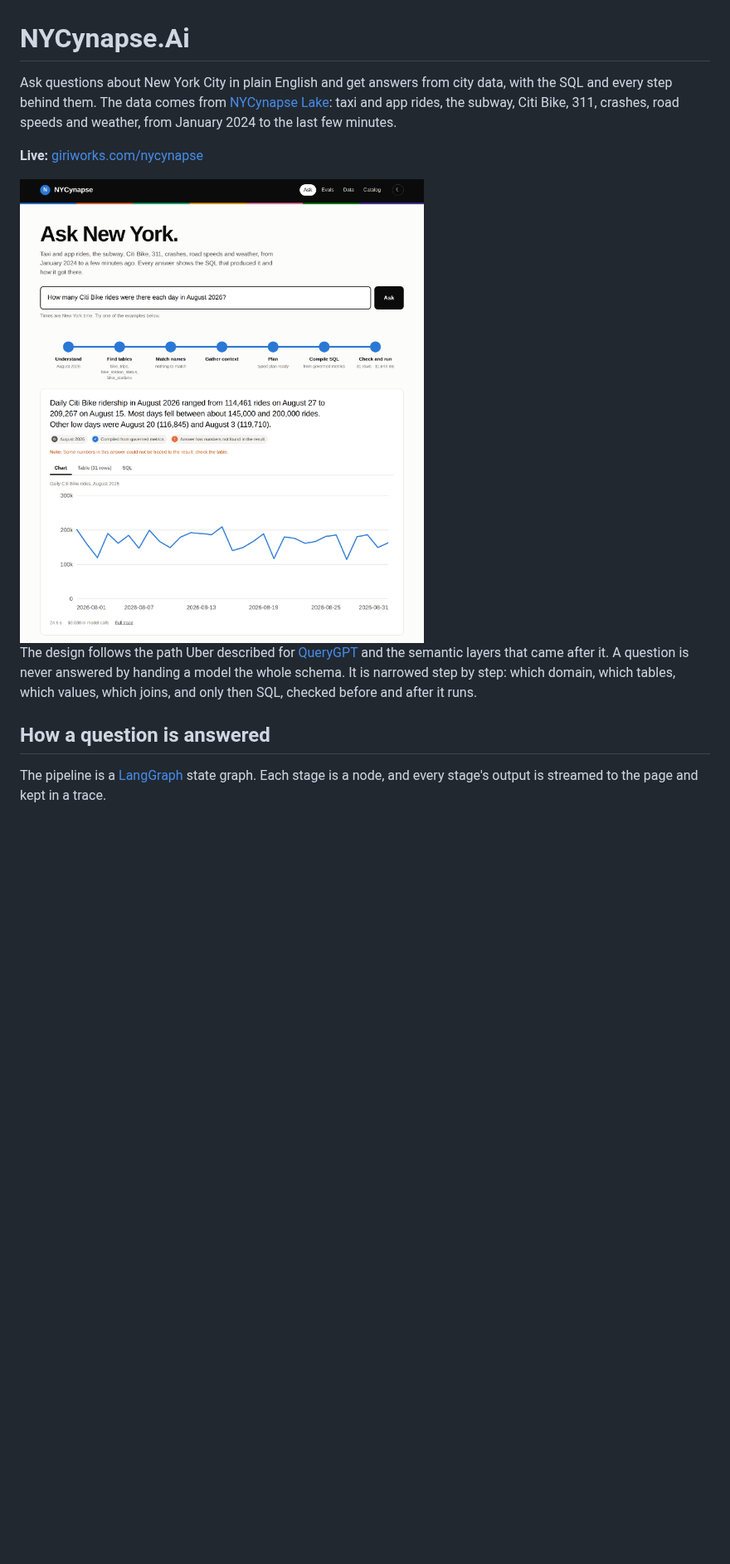
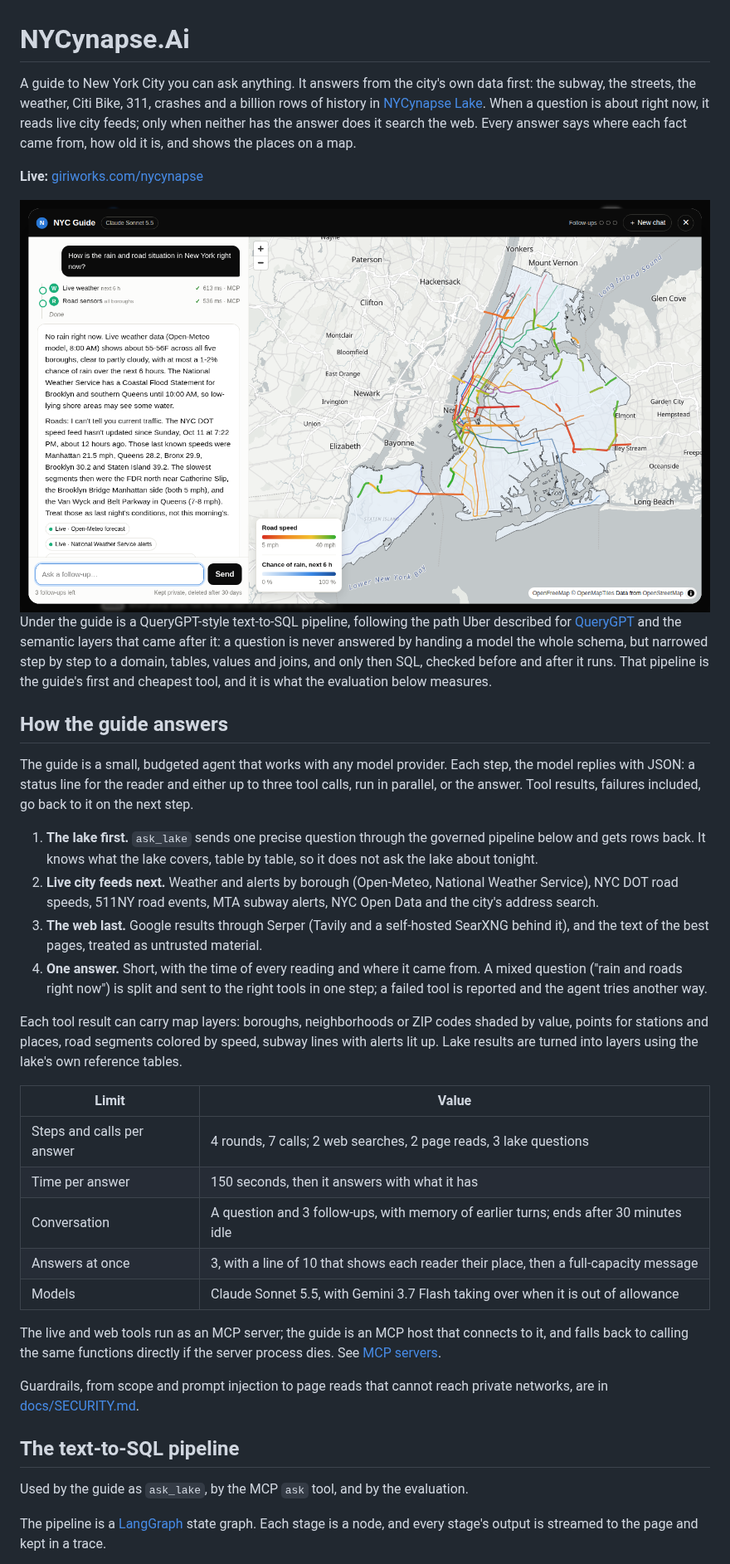
Before and after one commit to giridhar1103/NYCynapse.Ai, a Markdown page: README.md, the part around one of its changes. Shown at 83% size. Drawn GitHub-style; pictures changed too: docs/img/ask-light.png (deleted), docs/img/guide-light.png (added); blank space fills up the shorter version.

Commit message:
readme and security notes for the guide; borough names forgiving; legends do not repeat

```diff
--- a/README.md
+++ b/README.md
@@ -1,17 +1,42 @@
 # NYCynapse.Ai
 
-Ask questions about New York City in plain English and get answers from city data, with the SQL and every step behind them. The data comes from [NYCynapse Lake](https://github.com/giridhar1103/NYCynapse_Lake): taxi and app rides, the subway, Citi Bike, 311, crashes, road speeds and weather, from January 2024 to the last few minutes.
+A guide to New York City you can ask anything. It answers from the city's own data first: the subway, the streets, the weather, Citi Bike, 311, crashes and a billion rows of history in [NYCynapse Lake](https://github.com/giridhar1103/NYCynapse_Lake). When a question is about right now, it reads live city feeds; only when neither has the answer does it search the web. Every answer says where each fact came from, how old it is, and shows the places on a map.
 
 **Live:** [giriworks.com/nycynapse](https://giriworks.com/nycynapse/)
 
 <picture>
-  <source media="(prefers-color-scheme: dark)" srcset="docs/img/ask-dark.png">
-  <img alt="The ask page: a question about daily Citi Bike rides, the pipeline drawn as a line of stations, and the answer with a chart" src="docs/img/ask-light.png">
+  <source media="(prefers-color-scheme: dark)" srcset="docs/img/guide-dark.png">
+  <img alt="The guide answering a question about rain and roads in New York, with each source it used and a map shading the boroughs by chance of rain and the roads by speed" src="docs/img/guide-light.png">
 </picture>
 
-The design follows the path Uber described for [QueryGPT](https://www.uber.com/blog/query-gpt/) and the semantic layers that came after it. A question is never answered by handing a model the whole schema. It is narrowed step by step: which domain, which tables, which values, which joins, and only then SQL, checked before and after it runs.
+Under the guide is a QueryGPT-style text-to-SQL pipeline, following the path Uber described for [QueryGPT](https://www.uber.com/blog/query-gpt/) and the semantic layers that came after it: a question is never answered by handing a model the whole schema, but narrowed step by step to a domain, tables, values and joins, and only then SQL, checked before and after it runs. That pipeline is the guide's first and cheapest tool, and it is what the evaluation below measures.
 
-## How a question is answered
+## How the guide answers
+
+The guide is a small, budgeted agent that works with any model provider. Each step, the model replies with JSON: a status line for the reader and either up to three tool calls, run in parallel, or the answer. Tool results, failures included, go back to it on the next step.
+
+1. **The lake first.** `ask_lake` sends one precise question through the governed pipeline below and gets rows back. It knows what the lake covers, table by table, so it does not ask the lake about tonight.
+2. **Live city feeds next.** Weather and alerts by borough (Open-Meteo, National Weather Service), NYC DOT road speeds, 511NY road events, MTA subway alerts, NYC Open Data and the city's address search.
+3. **The web last.** Google results through Serper (Tavily and a self-hosted SearXNG behind it), and the text of the best pages, treated as untrusted material.
+4. **One answer.** Short, with the time of every reading and where it came from. A mixed question ("rain and roads right now") is split and sent to the right tools in one step; a failed tool is reported and the agent tries another way.
+
+Each tool result can carry map layers: boroughs, neighborhoods or ZIP codes shaded by value, points for stations and places, road segments colored by speed, subway lines with alerts lit up. Lake results are turned into layers using the lake's own reference tables.
+
+| Limit | Value |
+|---|---|
+| Steps and calls per answer | 4 rounds, 7 calls; 2 web searches, 2 page reads, 3 lake questions |
+| Time per answer | 150 seconds, then it answers with what it has |
+| Conversation | A question and 3 follow-ups, with memory of earlier turns; ends after 30 minutes idle |
+| Answers at once | 3, with a line of 10 that shows each reader their place, then a full-capacity message |
+| Models | Claude Sonnet 5.5, with Gemini 3.7 Flash taking over when it is out of allowance |
+
+The live and web tools run as an MCP server; the guide is an MCP host that connects to it, and falls back to calling the same functions directly if the server process dies. See [MCP servers](#mcp-servers).
+
+Guardrails, from scope and prompt injection to page reads that cannot reach private networks, are in [docs/SECURITY.md](docs/SECURITY.md).
+
+## The text-to-SQL pipeline
+
+Used by the guide as `ask_lake`, by the MCP `ask` tool, and by the evaluation.
 
 The pipeline is a [LangGraph](https://github.com/langchain-ai/langgraph) state graph. Each stage is a node, and every stage's output is streamed to the page and kept in a trace.
 
```
Also changed, not shown: other parts of README.md (+34 -7 lines), docs/SECURITY.md (added, +116 -0 lines), docs/img/ask-dark.png (deleted), docs/img/guide-dark.png (added), docs/img/landing.png (added), 6 other files.
